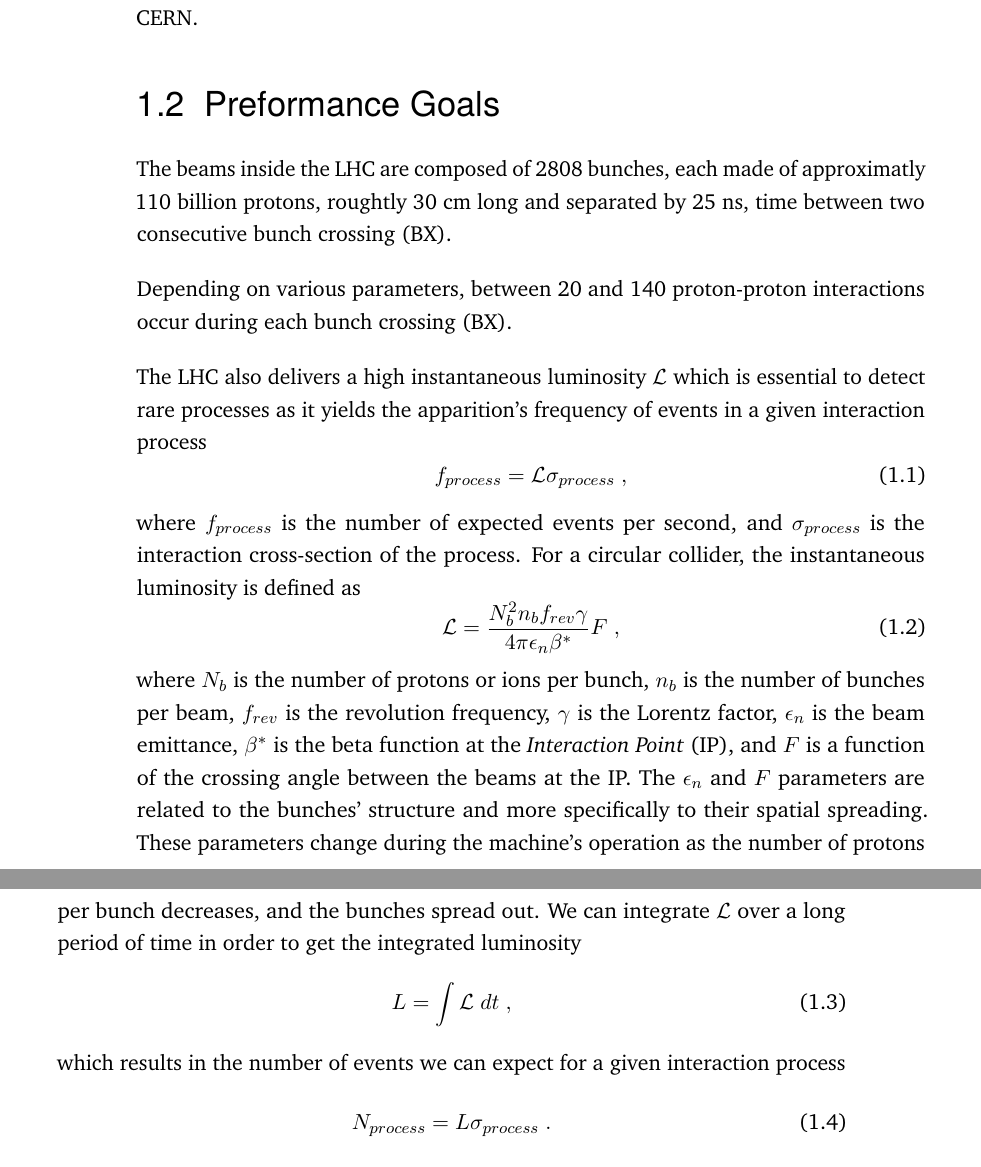
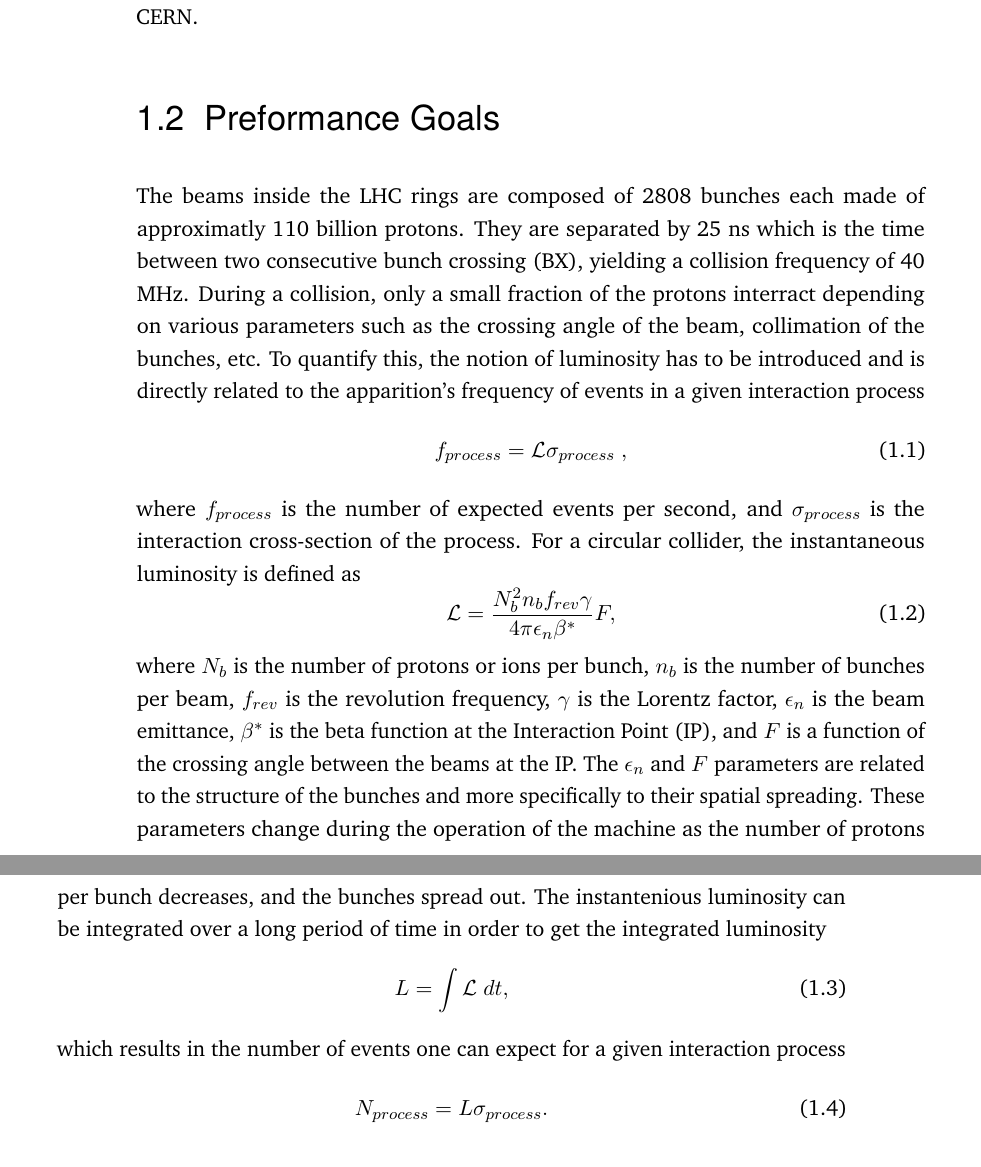
Before and after one commit to hdelanno/thesis, a LaTeX thesis (thesis.tex, which reads chapters/I-2-lhc.tex): two parts of pages 3 and 4 of 6, joined at a grey line, cut so that both start at the same text. Compiled offline with pdfLaTeX.

Commit message:
Quick save at Mon May 23 09:34:34 UTC 2016

```diff
--- a/chapters/I-2-lhc.tex
+++ b/chapters/I-2-lhc.tex
@@ -29,27 +29,21 @@
 
 	\section{Preformance Goals}
 
-  	The beams inside the LHC are composed of 2808 bunches, each made of approximatly 110 billion protons, roughtly 30 cm long and separated by 25 ns, time between two consecutive bunch crossing (BX).
-
-    Depending on various parameters, between 20 and 140 proton-proton interactions occur during each bunch crossing (BX).
-
-  	The LHC also delivers a high instantaneous luminosity $ \mathcal{L} $ which is essential to detect rare processes as it yields the apparition's frequency of events in a given interaction process
+  	The beams inside the LHC rings are composed of 2808 bunches each made of approximatly 110 billion protons. They are separated by 25 ns which is the time between two consecutive bunch crossing (BX), yielding a collision frequency of 40 MHz. During a collision, only a small fraction of the protons interract depending on various parameters such as the crossing angle of the beam, collimation of the bunches, etc. To quantify this, the notion of luminosity has to be introduced and is directly related to the apparition's frequency of events in a given interaction process
   	\begin{equation}
   		f_{process} = \mathcal{L} \sigma_{process} \ ,
   	\end{equation}
   	where $ f_{process} $ is the number of expected events per second, and $ \sigma_{process} $ is the interaction cross-section of the process. For a circular collider, the instantaneous luminosity is defined as
   	\begin{equation}
-  		\mathcal{L} = \frac{N^2_b n_b f_{rev} \gamma}{4 \pi \epsilon_n \beta^*} F \ ,
-  		\label{eq:lhc_and_cms__luminosity}
+  		\mathcal{L} = \frac{N^2_b n_b f_{rev} \gamma}{4 \pi \epsilon_n \beta^*} F ,
   	\end{equation}
-  	where $ N_b $ is the number of protons or ions per bunch, $ n_b $ is the number of bunches per beam, $ f_{rev} $ is the revolution frequency, $ \gamma $ is the Lorentz factor, $ \epsilon_n $ is the beam emittance, $ \beta^* $ is the beta function at the \emph{Interaction Point} (IP), and $ F $ is a function of the crossing angle between the beams at the IP. The $ \epsilon_n $ and $ F $ parameters are related to the bunches' structure and more specifically to their spatial spreading. These parameters change during the machine's operation as the number of protons per bunch decreases, and the bunches spread out. We can integrate $ \mathcal{L} $ over a long period of time in order to get the integrated luminosity
+  	where $ N_b $ is the number of protons or ions per bunch, $ n_b $ is the number of bunches per beam, $ f_{rev} $ is the revolution frequency, $ \gamma $ is the Lorentz factor, $ \epsilon_n $ is the beam emittance, $ \beta^* $ is the beta function at the Interaction Point (IP), and $ F $ is a function of the crossing angle between the beams at the IP. The $ \epsilon_n $ and $ F $ parameters are related to the structure of the bunches and more specifically to their spatial spreading. These parameters change during the operation of the machine as the number of protons per bunch decreases, and the bunches spread out. The instantenious luminosity can be integrated over a long period of time in order to get the integrated luminosity
   	\begin{equation}
-  		L = \int \mathcal{L} \ dt \ ,
+  		L = \int \mathcal{L} \ dt ,
   	\end{equation}
-  	which results in the number of events we can expect for a given interaction process
+  	which results in the number of events one can expect for a given interaction process
   	\begin{equation}
-  		N_{process} = L \sigma_{process} \ .
-  		\label{eq:lhc_and_cms__luminosity_to_N}
+  		N_{process} = L \sigma_{process} .
   	\end{equation}
 
 	\section{Operations and Schedule}
```
